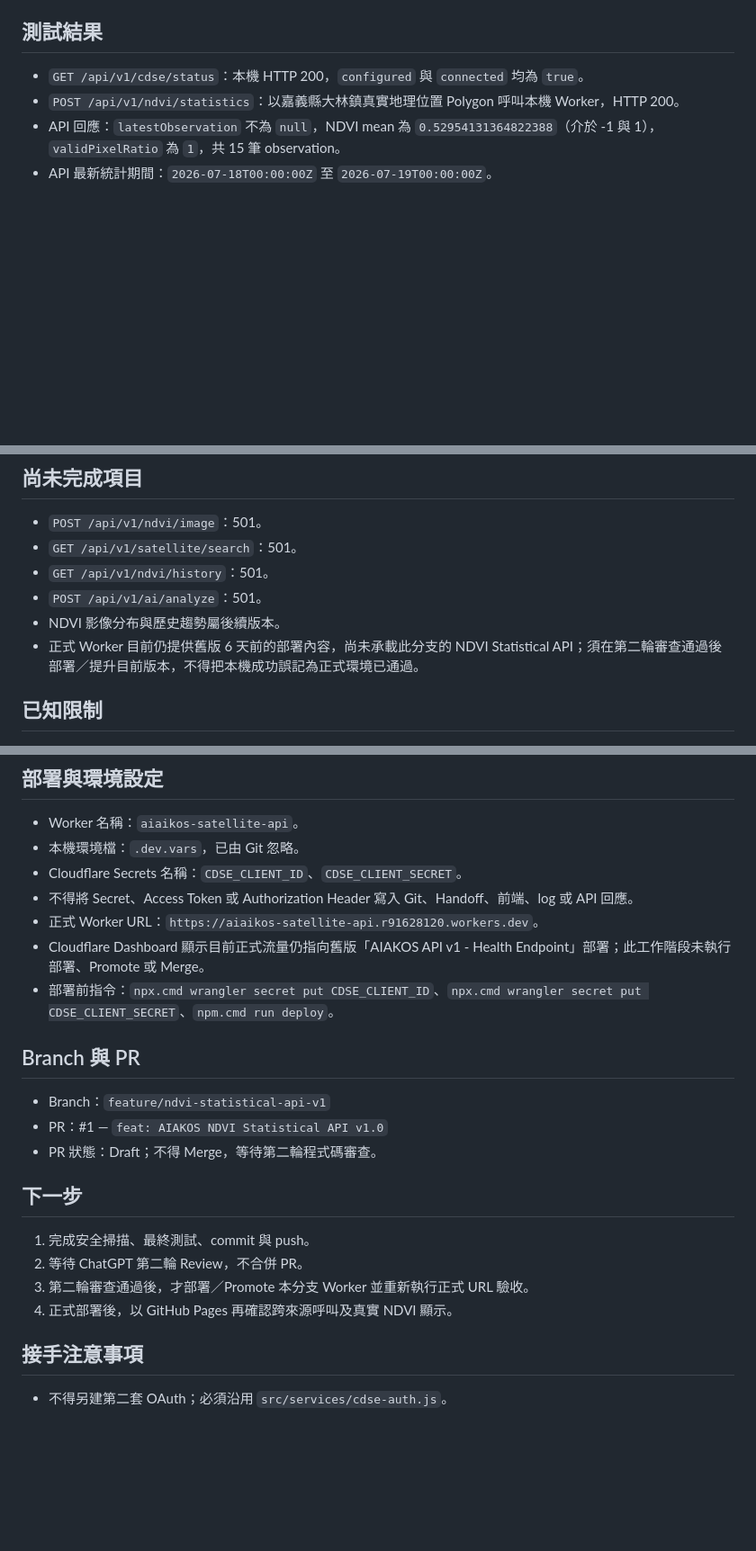
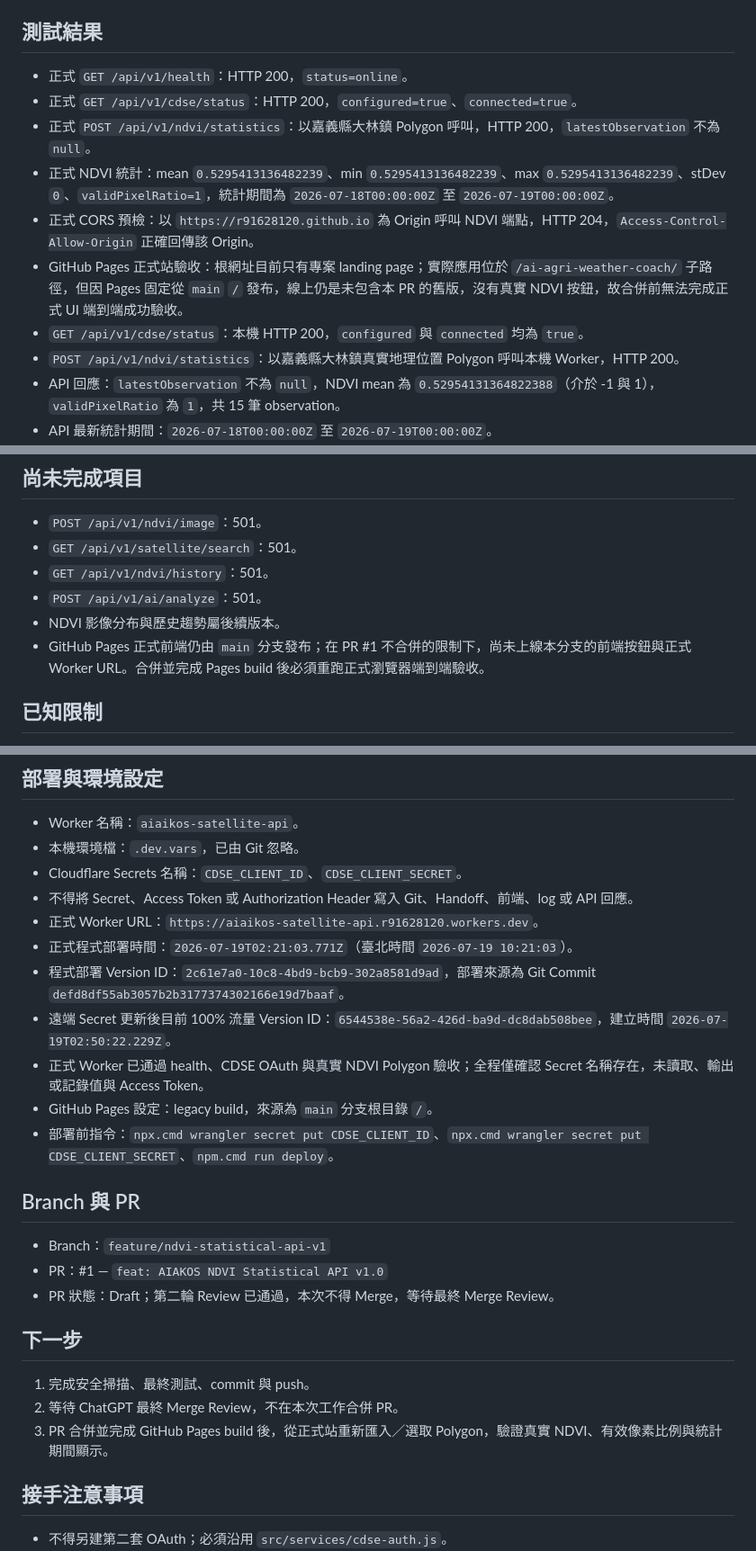
Before and after one commit to r91628120/ai-agri-weather-coach, a Markdown page: handoff/2026-07-19-ndvi-statistical-api-v1-handoff.md, 3 parts joined by grey strips. Shown at 90% size. Rendered like a GitHub page; blank space fills up the shorter version.

Commit message:
docs: record production NDVI deployment validation

```diff
--- a/handoff/2026-07-19-ndvi-statistical-api-v1-handoff.md
+++ b/handoff/2026-07-19-ndvi-statistical-api-v1-handoff.md
@@ -34,6 +34,12 @@
 
 ## 測試結果
 
+- 正式 `GET /api/v1/health`：HTTP 200，`status=online`。
+- 正式 `GET /api/v1/cdse/status`：HTTP 200，`configured=true`、`connected=true`。
+- 正式 `POST /api/v1/ndvi/statistics`：以嘉義縣大林鎮 Polygon 呼叫，HTTP 200，`latestObservation` 不為 `null`。
+- 正式 NDVI 統計：mean `0.5295413136482239`、min `0.5295413136482239`、max `0.5295413136482239`、stDev `0`、`validPixelRatio=1`，統計期間為 `2026-07-18T00:00:00Z` 至 `2026-07-19T00:00:00Z`。
+- 正式 CORS 預檢：以 `https://r91628120.github.io` 為 Origin 呼叫 NDVI 端點，HTTP 204，`Access-Control-Allow-Origin` 正確回傳該 Origin。
+- GitHub Pages 正式站驗收：根網址目前只有專案 landing page；實際應用位於 `/ai-agri-weather-coach/` 子路徑，但因 Pages 固定從 `main` `/` 發布，線上仍是未包含本 PR 的舊版，沒有真實 NDVI 按鈕，故合併前無法完成正式 UI 端到端成功驗收。
 - `GET /api/v1/cdse/status`：本機 HTTP 200，`configured` 與 `connected` 均為 `true`。
 - `POST /api/v1/ndvi/statistics`：以嘉義縣大林鎮真實地理位置 Polygon 呼叫本機 Worker，HTTP 200。
 - API 回應：`latestObservation` 不為 `null`，NDVI mean 為 `0.52954131364822388`（介於 -1 與 1），`validPixelRatio` 為 `1`，共 15 筆 observation。
@@ -57,7 +63,7 @@
 - `GET /api/v1/ndvi/history`：501。
 - `POST /api/v1/ai/analyze`：501。
 - NDVI 影像分布與歷史趨勢屬後續版本。
-- 正式 Worker 目前仍提供舊版 6 天前的部署內容，尚未承載此分支的 NDVI Statistical API；須在第二輪審查通過後部署／提升目前版本，不得把本機成功誤記為正式環境已通過。
+- GitHub Pages 正式前端仍由 `main` 分支發布；在 PR #1 不合併的限制下，尚未上線本分支的前端按鈕與正式 Worker URL。合併並完成 Pages build 後必須重跑正式瀏覽器端到端驗收。
 
 ## 已知限制
 
@@ -74,21 +80,24 @@
 - Cloudflare Secrets 名稱：`CDSE_CLIENT_ID`、`CDSE_CLIENT_SECRET`。
 - 不得將 Secret、Access Token 或 Authorization Header 寫入 Git、Handoff、前端、log 或 API 回應。
 - 正式 Worker URL：`https://aiaikos-satellite-api.r91628120.workers.dev`。
-- Cloudflare Dashboard 顯示目前正式流量仍指向舊版「AIAKOS API v1 - Health Endpoint」部署；此工作階段未執行部署、Promote 或 Merge。
+- 正式程式部署時間：`2026-07-19T02:21:03.771Z`（臺北時間 `2026-07-19 10:21:03`）。
+- 程式部署 Version ID：`2c61e7a0-10c8-4bd9-bcb9-302a8581d9ad`，部署來源為 Git Commit `defd8df55ab3057b2b3177374302166e19d7baaf`。
+- 遠端 Secret 更新後目前 100% 流量 Version ID：`6544538e-56a2-426d-ba9d-dc8dab508bee`，建立時間 `2026-07-19T02:50:22.229Z`。
+- 正式 Worker 已通過 health、CDSE OAuth 與真實 NDVI Polygon 驗收；全程僅確認 Secret 名稱存在，未讀取、輸出或記錄值與 Access Token。
+- GitHub Pages 設定：legacy build，來源為 `main` 分支根目錄 `/`。
 - 部署前指令：`npx.cmd wrangler secret put CDSE_CLIENT_ID`、`npx.cmd wrangler secret put CDSE_CLIENT_SECRET`、`npm.cmd run deploy`。
 
 ## Branch 與 PR
 
 - Branch：`feature/ndvi-statistical-api-v1`
 - PR：#1 — `feat: AIAKOS NDVI Statistical API v1.0`
-- PR 狀態：Draft；不得 Merge，等待第二輪程式碼審查。
+- PR 狀態：Draft；第二輪 Review 已通過，本次不得 Merge，等待最終 Merge Review。
 
 ## 下一步
 
 1. 完成安全掃描、最終測試、commit 與 push。
-2. 等待 ChatGPT 第二輪 Review，不合併 PR。
-3. 第二輪審查通過後，才部署／Promote 本分支 Worker 並重新執行正式 URL 驗收。
-4. 正式部署後，以 GitHub Pages 再確認跨來源呼叫及真實 NDVI 顯示。
+2. 等待 ChatGPT 最終 Merge Review，不在本次工作合併 PR。
+3. PR 合併並完成 GitHub Pages build 後，從正式站重新匯入／選取 Polygon，驗證真實 NDVI、有效像素比例與統計期間顯示。
 
 ## 接手注意事項
 
```
